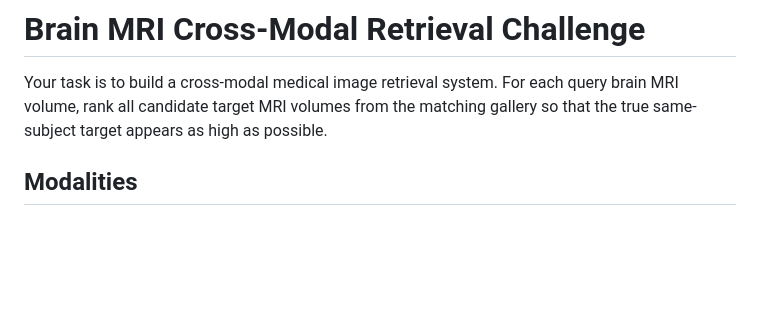
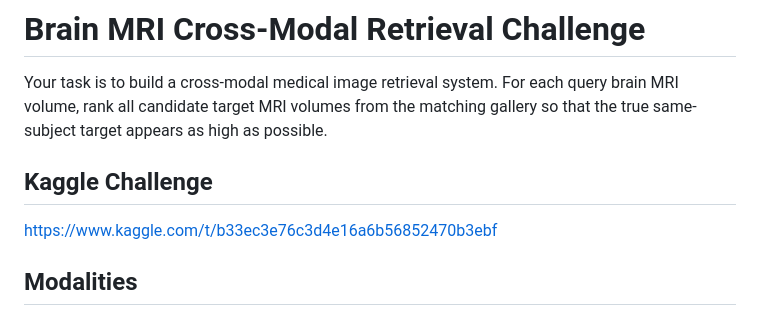
Before and after one commit to european-hackathon-league/paris-undeterministic-tornado, a Markdown page: README.md, the part around the change. Drawn GitHub-style; blank space fills up the shorter version.

Commit message:
add kaggle

```diff
--- a/README.md
+++ b/README.md
@@ -1,6 +1,11 @@
 # Brain MRI Cross-Modal Retrieval Challenge
 
 Your task is to build a cross-modal medical image retrieval system. For each query brain MRI volume, rank all candidate target MRI volumes from the matching gallery so that the true same-subject target appears as high as possible.
+
+## Kaggle Challenge
+
+https://www.kaggle.com/t/b33ec3e76c3d4e16a6b56852470b3ebf
+
 
 ## Modalities
 
```
